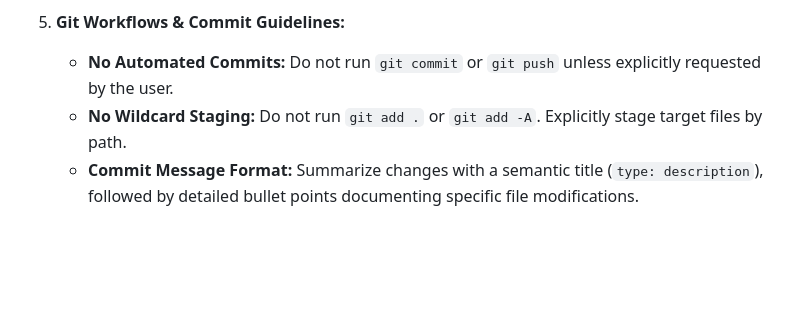
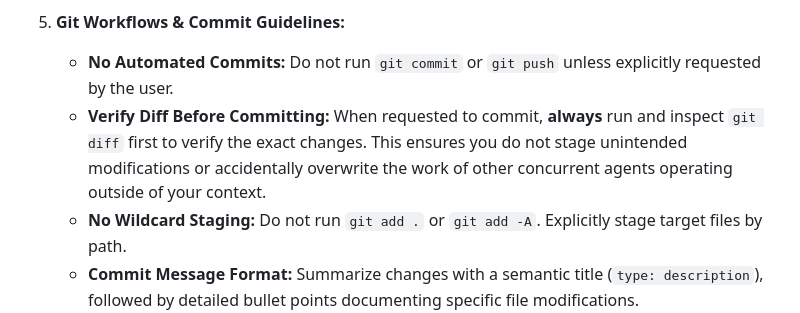
Before and after one commit to FuouM/Project-Curator, a Markdown page: AGENTS.md, the part around the change. Drawn GitHub-style; blank space fills up the shorter version.

Commit message:
docs(agents): update AGENTS.md to mandate inspecting git diff before commits

```diff
--- a/AGENTS.md
+++ b/AGENTS.md
@@ -152,6 +152,7 @@ The dashboard strictly follows a modern, dark-mode **WinForms Desktop Control**
    * Preserve dependencies in isolated backup directories (e.g., `.curator_ort_dlls_backup/`) before performing directory cleanup operations.
 5. **Git Workflows & Commit Guidelines:**
    * **No Automated Commits:** Do not run `git commit` or `git push` unless explicitly requested by the user.
+   * **Verify Diff Before Committing:** When requested to commit, **always** run and inspect `git diff` first to verify the exact changes. This ensures you do not stage unintended modifications or accidentally overwrite the work of other concurrent agents operating outside of your context.
    * **No Wildcard Staging:** Do not run `git add .` or `git add -A`. Explicitly stage target files by path.
    * **Commit Message Format:** Summarize changes with a semantic title (`type: description`), followed by detailed bullet points documenting specific file modifications.
 6. **No Lazy Implementations / Strict Analytical Grounding:**
```
